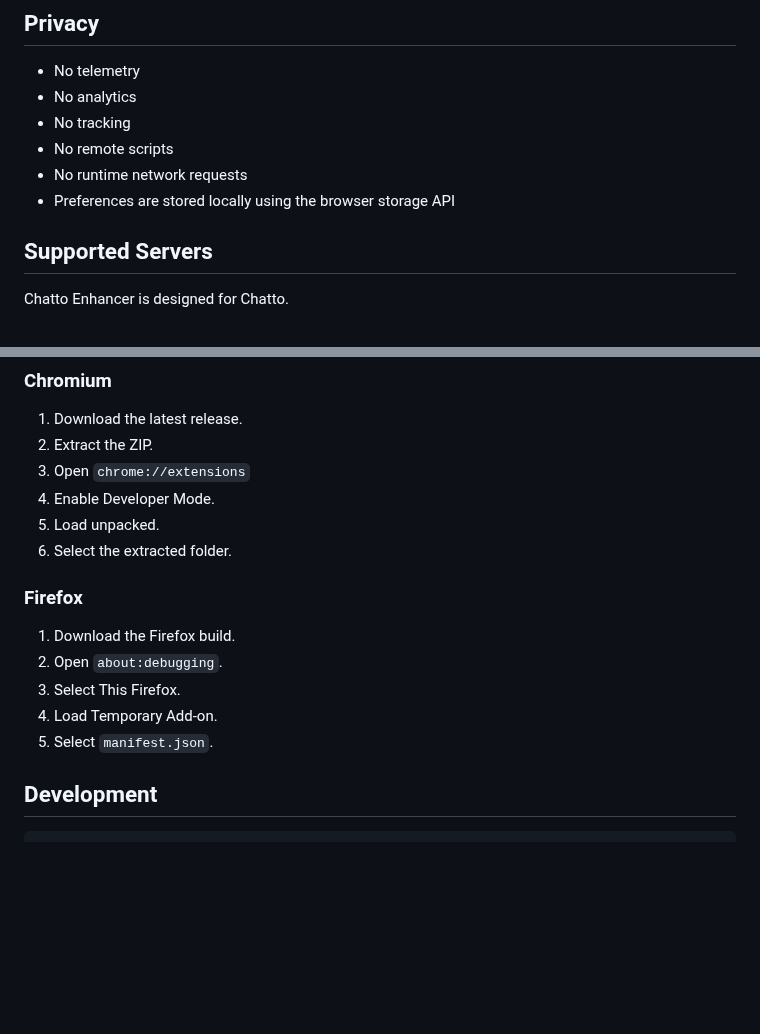
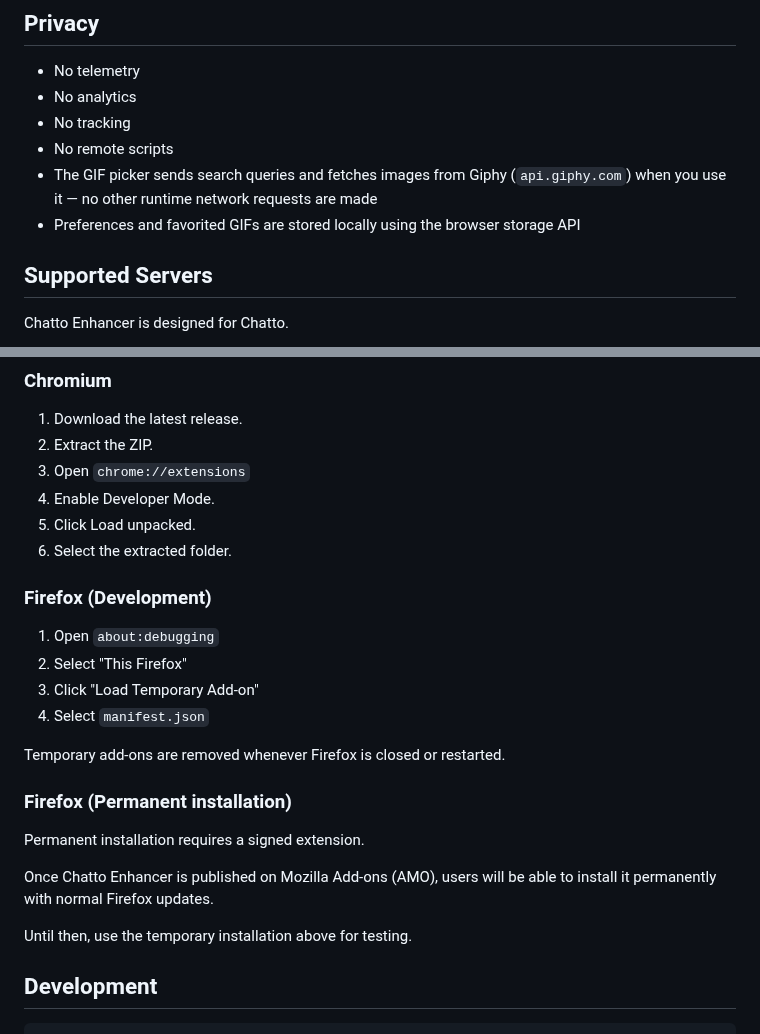
Before and after one commit to SeanGSR/chatto-enhancer, a Markdown page: README.md, 2 parts joined by grey strips. Drawn GitHub-style; blank space fills up the shorter version.

```diff
--- a/README.md
+++ b/README.md
@@ -24,8 +27,8 @@ A browser extension that adds quality-of-life features to Chatto.
 - No analytics
 - No tracking
 - No remote scripts
-- No runtime network requests
-- Preferences are stored locally using the browser storage API
+- The GIF picker sends search queries and fetches images from Giphy (`api.giphy.com`) when you use it — no other runtime network requests are made
+- Preferences and favorited GIFs are stored locally using the browser storage API
 
 ## Supported Servers
 
@@ -41,16 +44,25 @@ Chatto is self-hosted, so the extension can be configured to work with any Chatt
 2. Extract the ZIP.
 3. Open `chrome://extensions`
 4. Enable Developer Mode.
-5. Load unpacked.
+5. Click Load unpacked.
 6. Select the extracted folder.
 
-### Firefox
+### Firefox (Development)
 
-1. Download the Firefox build.
-2. Open `about:debugging`.
-3. Select This Firefox.
-4. Load Temporary Add-on.
-5. Select `manifest.json`.
+1. Open `about:debugging`
+2. Select "This Firefox"
+3. Click "Load Temporary Add-on"
+4. Select `manifest.json`
+
+Temporary add-ons are removed whenever Firefox is closed or restarted.
+
+### Firefox (Permanent installation)
+
+Permanent installation requires a signed extension.
+
+Once Chatto Enhancer is published on Mozilla Add-ons (AMO), users will be able to install it permanently with normal Firefox updates.
+
+Until then, use the temporary installation above for testing.
 
 ## Development
 
```
Also changed, not shown: other parts of README.md (+4 -1 lines), docs/images/emoji-picker.png (added), docs/images/gif-picker.png (added), docs/images/markdown-toolbar.png (added), docs/images/volume-controls.png (added).
